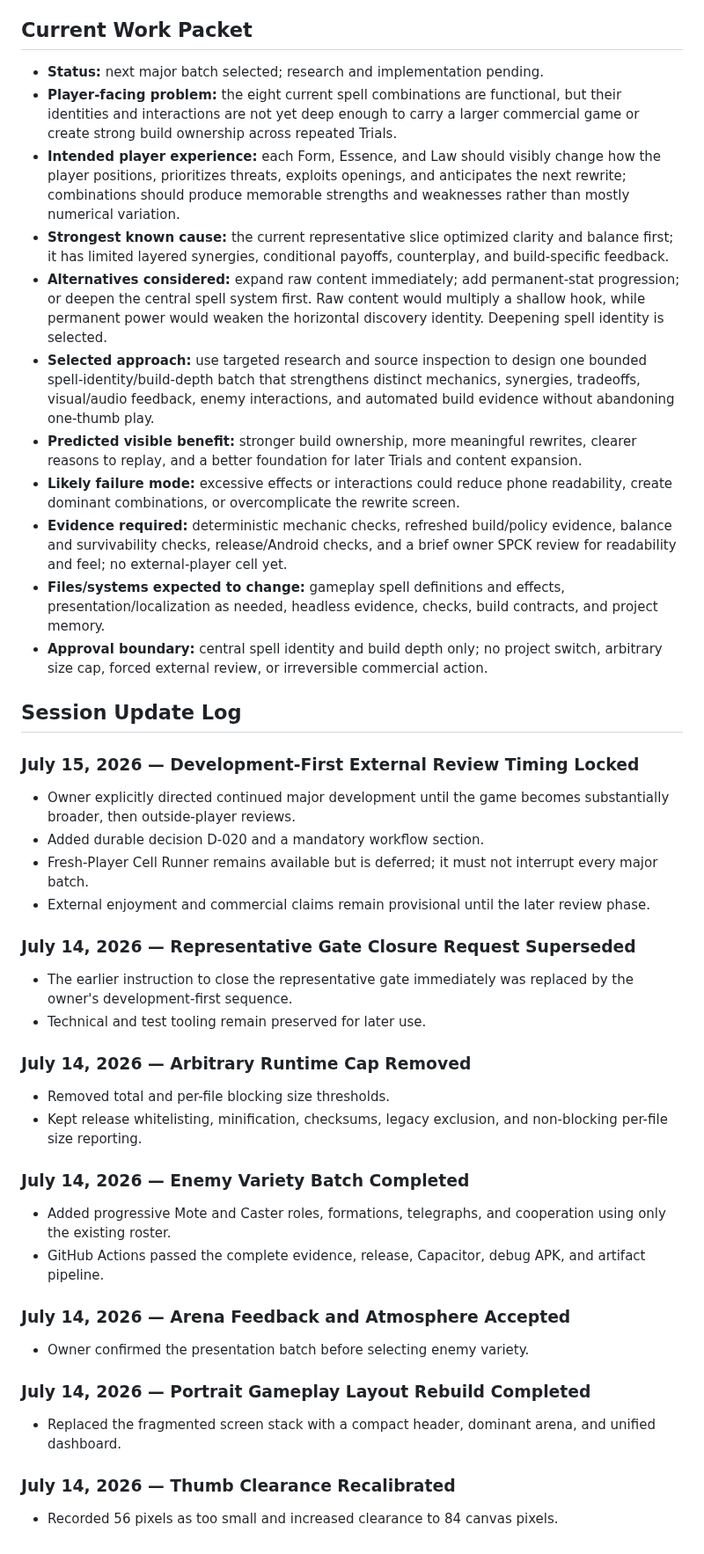
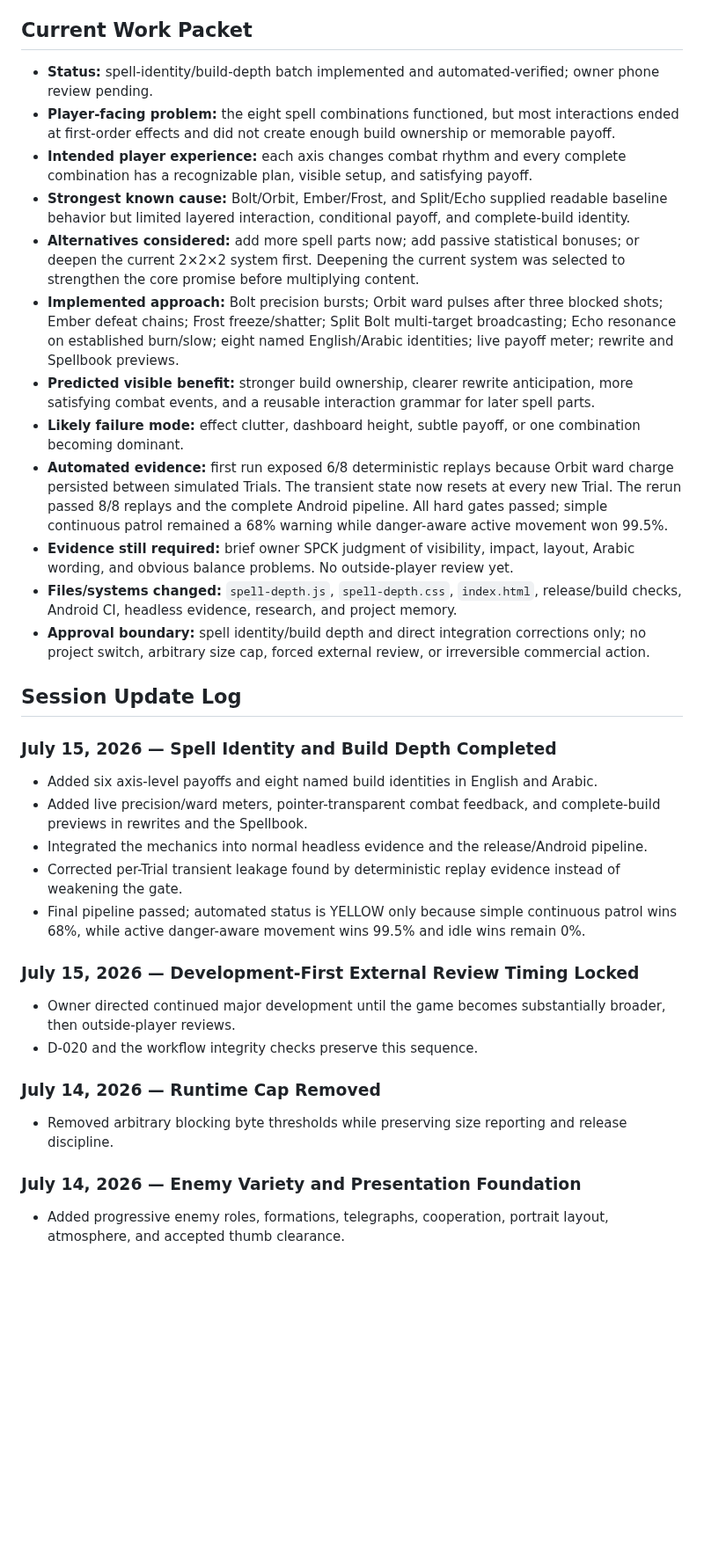
Before and after one commit to Ezz10099/beast-clash, a Markdown page: docs/ACTIVE_SESSION.md, the part around one of its changes. Shown at 88% size. Drawn GitHub-style; blank space fills up the shorter version.

Commit message:
Record completed spell identity and depth batch

```diff
--- a/docs/ACTIVE_SESSION.md
+++ b/docs/ACTIVE_SESSION.md
@@ -36,50 +36,38 @@ This mutable state must remain active throughout a ChatGPT/Codex work session. I
 
 ## Current Work Packet
 
-- **Status:** next major batch selected; research and implementation pending.
-- **Player-facing problem:** the eight current spell combinations are functional, but their identities and interactions are not yet deep enough to carry a larger commercial game or create strong build ownership across repeated Trials.
-- **Intended player experience:** each Form, Essence, and Law should visibly change how the player positions, prioritizes threats, exploits openings, and anticipates the next rewrite; combinations should produce memorable strengths and weaknesses rather than mostly numerical variation.
-- **Strongest known cause:** the current representative slice optimized clarity and balance first; it has limited layered synergies, conditional payoffs, counterplay, and build-specific feedback.
-- **Alternatives considered:** expand raw content immediately; add permanent-stat progression; or deepen the central spell system first. Raw content would multiply a shallow hook, while permanent power would weaken the horizontal discovery identity. Deepening spell identity is selected.
-- **Selected approach:** use targeted research and source inspection to design one bounded spell-identity/build-depth batch that strengthens distinct mechanics, synergies, tradeoffs, visual/audio feedback, enemy interactions, and automated build evidence without abandoning one-thumb play.
-- **Predicted visible benefit:** stronger build ownership, more meaningful rewrites, clearer reasons to replay, and a better foundation for later Trials and content expansion.
-- **Likely failure mode:** excessive effects or interactions could reduce phone readability, create dominant combinations, or overcomplicate the rewrite screen.
-- **Evidence required:** deterministic mechanic checks, refreshed build/policy evidence, balance and survivability checks, release/Android checks, and a brief owner SPCK review for readability and feel; no external-player cell yet.
-- **Files/systems expected to change:** gameplay spell definitions and effects, presentation/localization as needed, headless evidence, checks, build contracts, and project memory.
-- **Approval boundary:** central spell identity and build depth only; no project switch, arbitrary size cap, forced external review, or irreversible commercial action.
+- **Status:** spell-identity/build-depth batch implemented and automated-verified; owner phone review pending.
+- **Player-facing problem:** the eight spell combinations functioned, but most interactions ended at first-order effects and did not create enough build ownership or memorable payoff.
+- **Intended player experience:** each axis changes combat rhythm and every complete combination has a recognizable plan, visible setup, and satisfying payoff.
+- **Strongest known cause:** Bolt/Orbit, Ember/Frost, and Split/Echo supplied readable baseline behavior but limited layered interaction, conditional payoff, and complete-build identity.
+- **Alternatives considered:** add more spell parts now; add passive statistical bonuses; or deepen the current 2×2×2 system first. Deepening the current system was selected to strengthen the core promise before multiplying content.
+- **Implemented approach:** Bolt precision bursts; Orbit ward pulses after three blocked shots; Ember defeat chains; Frost freeze/shatter; Split Bolt multi-target broadcasting; Echo resonance on established burn/slow; eight named English/Arabic identities; live payoff meter; rewrite and Spellbook previews.
+- **Predicted visible benefit:** stronger build ownership, clearer rewrite anticipation, more satisfying combat events, and a reusable interaction grammar for later spell parts.
+- **Likely failure mode:** effect clutter, dashboard height, subtle payoff, or one combination becoming dominant.
+- **Automated evidence:** first run exposed 6/8 deterministic replays because Orbit ward charge persisted between simulated Trials. The transient state now resets at every new Trial. The rerun passed 8/8 replays and the complete Android pipeline. All hard gates passed; simple continuous patrol remained a 68% warning while danger-aware active movement won 99.5%.
+- **Evidence still required:** brief owner SPCK judgment of visibility, impact, layout, Arabic wording, and obvious balance problems. No outside-player review yet.
+- **Files/systems changed:** `spell-depth.js`, `spell-depth.css`, `index.html`, release/build checks, Android CI, headless evidence, research, and project memory.
+- **Approval boundary:** spell identity/build depth and direct integration corrections only; no project switch, arbitrary size cap, forced external review, or irreversible commercial action.
 
 ## Session Update Log
 
+### July 15, 2026 — Spell Identity and Build Depth Completed
+
+- Added six axis-level payoffs and eight named build identities in English and Arabic.
+- Added live precision/ward meters, pointer-transparent combat feedback, and complete-build previews in rewrites and the Spellbook.
+- Integrated the mechanics into normal headless evidence and the release/Android pipeline.
+- Corrected per-Trial transient leakage found by deterministic replay evidence instead of weakening the gate.
+- Final pipeline passed; automated status is YELLOW only because simple continuous patrol wins 68%, while active danger-aware movement wins 99.5% and idle wins remain 0%.
+
 ### July 15, 2026 — Development-First External Review Timing Locked
 
-- Owner explicitly directed continued major development until the game becomes substantially broader, then outside-player reviews.
-- Added durable decision D-020 and a mandatory workflow section.
-- Fresh-Player Cell Runner remains available but is deferred; it must not interrupt every major batch.
-- External enjoyment and commercial claims remain provisional until the later review phase.
+- Owner directed continued major development until the game becomes substantially broader, then outside-player reviews.
+- D-020 and the workflow integrity checks preserve this sequence.
 
-### July 14, 2026 — Representative Gate Closure Request Superseded
+### July 14, 2026 — Runtime Cap Removed
 
-- The earlier instruction to close the representative gate immediately was replaced by the owner's development-first sequence.
-- Technical and test tooling remain preserved for later use.
+- Removed arbitrary blocking byte thresholds while preserving size reporting and release discipline.
 
-### July 14, 2026 — Arbitrary Runtime Cap Removed
+### July 14, 2026 — Enemy Variety and Presentation Foundation
 
-- Removed total and per-file blocking size thresholds.
-- Kept release whitelisting, minification, checksums, legacy exclusion, and non-blocking per-file size reporting.
-
-### July 14, 2026 — Enemy Variety Batch Completed
-
-- Added progressive Mote and Caster roles, formations, telegraphs, and cooperation using only the existing roster.
-- GitHub Actions passed the complete evidence, release, Capacitor, debug APK, and artifact pipeline.
-
-### July 14, 2026 — Arena Feedback and Atmosphere Accepted
-
-- Owner confirmed the presentation batch before selecting enemy variety.
-
-### July 14, 2026 — Portrait Gameplay Layout Rebuild Completed
-
-- Replaced the fragmented screen stack with a compact header, dominant arena, and unified dashboard.
-
-### July 14, 2026 — Thumb Clearance Recalibrated
-
-- Recorded 56 pixels as too small and increased clearance to 84 canvas pixels.
+- Added progressive enemy roles, formations, telegraphs, cooperation, portrait layout, atmosphere, and accepted thumb clearance.
```
Also changed, not shown: other parts of docs/ACTIVE_SESSION.md (+15 -15 lines).
